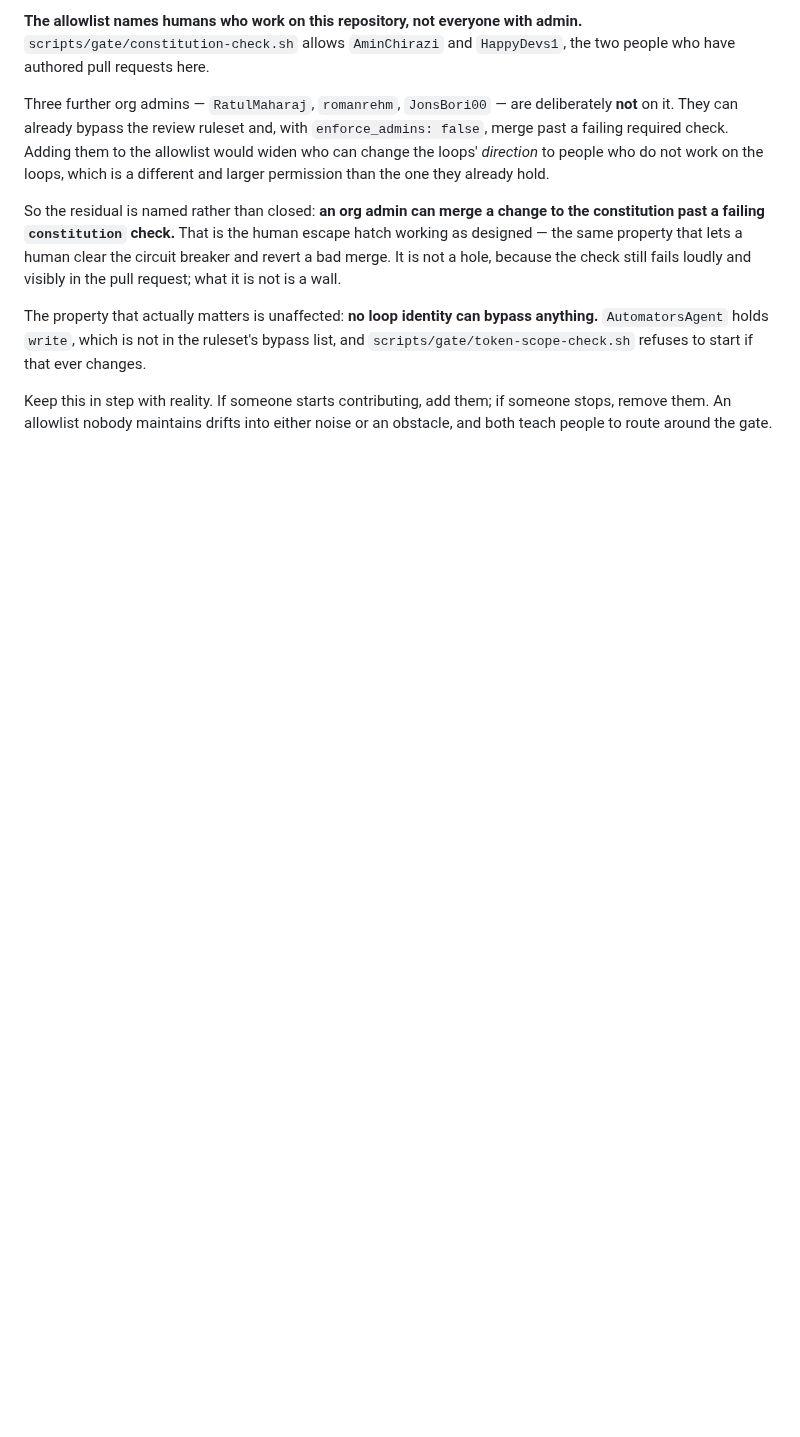
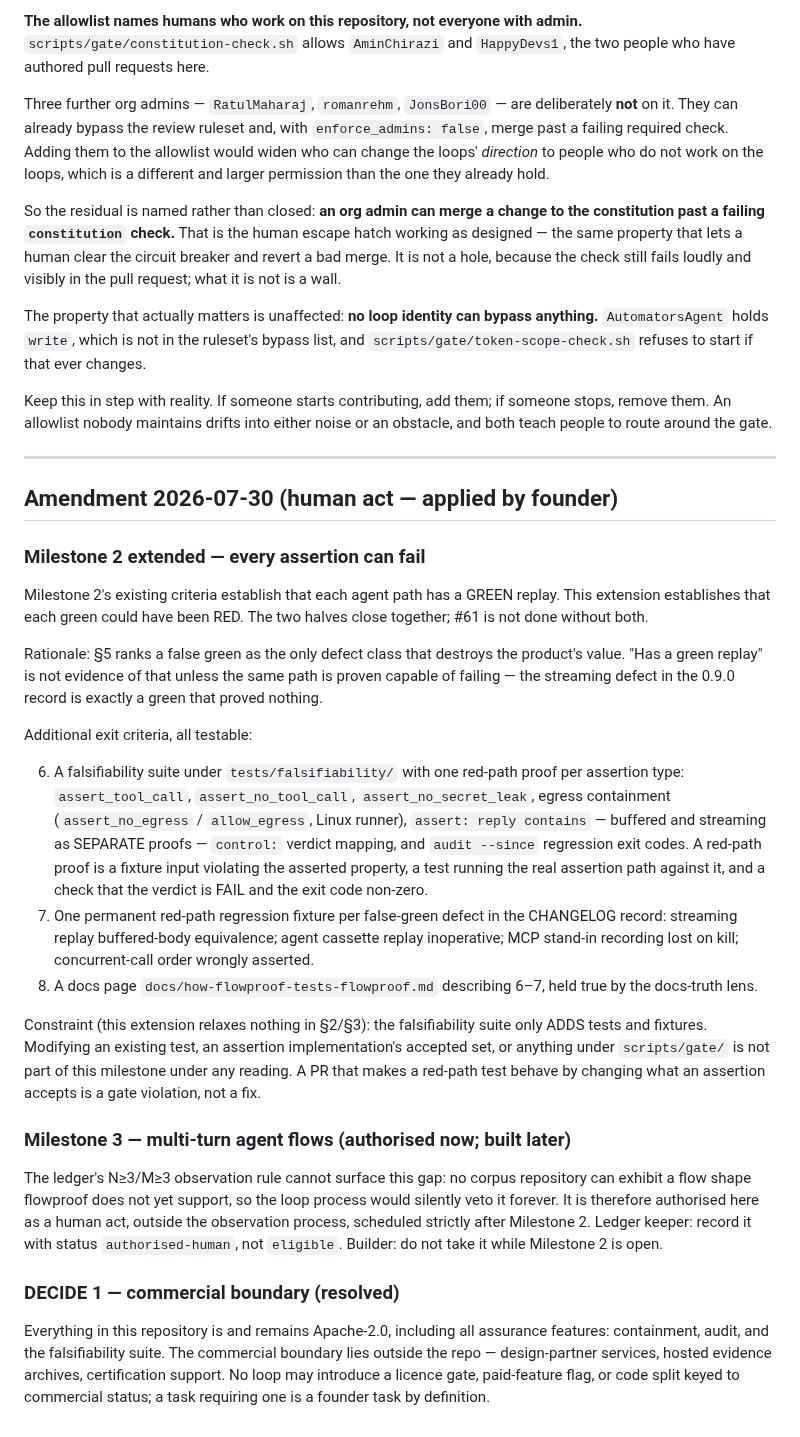
Before and after one commit to automators-com/flowproof, a Markdown page: CHARTER.md, the part around the change. GitHub-like rendering; blank space fills up the shorter version.

Commit message:
Charter amendment: falsifiability, multi-turn, DECIDE 1
Milestone 2 gains criteria 6-8: every assertion ships a red-path proof.
Milestone 2 today establishes each agent path has a GREEN replay; §5 ranks
a false green as the only defect class that destroys the product's value,
and a green is not evidence of that unless the same path is proven capable
of failing. The 0.9.0 streaming defect is the worked example — a client
handed one buffered body assembles identical text, so the assertion stayed
green for exactly the defect it existed to catch.

Milestone 3 authorises multi-turn agent flows out-of-loop. The ledger's
N>=3/M>=3 rule cannot surface it: no corpus repository can exhibit a flow
shape flowproof does not yet support, so the observation process would
veto it forever.

DECIDE 1 resolved: everything in this repository stays Apache-2.0,
including the assurance features. The commercial boundary sits outside
the repo.

The gate-integrity lens gains a review protocol for this work. The lens
can refuse gate-weakening it recognises, but has never seen a PR whose
legitimate purpose is failure — it would either wrongly refuse red-path
fixtures or wrongly admit a weakened matcher dressed as one.

Co-Authored-By: Claude Opus 5 <noreply@anthropic.com>

```diff
--- a/CHARTER.md
+++ b/CHARTER.md
@@ -419,3 +419,62 @@ changes.
 Keep this in step with reality. If someone starts contributing, add them; if
 someone stops, remove them. An allowlist nobody maintains drifts into either
 noise or an obstacle, and both teach people to route around the gate.
+
+---
+
+## Amendment 2026-07-30 (human act — applied by founder)
+
+### Milestone 2 extended — every assertion can fail
+
+Milestone 2's existing criteria establish that each agent path has a GREEN
+replay. This extension establishes that each green could have been RED.
+The two halves close together; #61 is not done without both.
+
+Rationale: §5 ranks a false green as the only defect class that destroys
+the product's value. "Has a green replay" is not evidence of that unless
+the same path is proven capable of failing — the streaming defect in the
+0.9.0 record is exactly a green that proved nothing.
+
+Additional exit criteria, all testable:
+
+6. A falsifiability suite under `tests/falsifiability/` with one red-path
+   proof per assertion type: `assert_tool_call`, `assert_no_tool_call`,
+   `assert_no_secret_leak`, egress containment (`assert_no_egress` /
+   `allow_egress`, Linux runner), `assert: reply contains` — buffered and
+   streaming as SEPARATE proofs — `control:` verdict mapping, and
+   `audit --since` regression exit codes. A red-path proof is a fixture
+   input violating the asserted property, a test running the real
+   assertion path against it, and a check that the verdict is FAIL and the
+   exit code non-zero.
+7. One permanent red-path regression fixture per false-green defect in the
+   CHANGELOG record: streaming replay buffered-body equivalence; agent
+   cassette replay inoperative; MCP stand-in recording lost on kill;
+   concurrent-call order wrongly asserted.
+8. A docs page `docs/how-flowproof-tests-flowproof.md` describing 6–7,
+   held true by the docs-truth lens.
+
+Constraint (this extension relaxes nothing in §2/§3): the falsifiability
+suite only ADDS tests and fixtures. Modifying an existing test, an
+assertion implementation's accepted set, or anything under `scripts/gate/`
+is not part of this milestone under any reading. A PR that makes a
+red-path test behave by changing what an assertion accepts is a gate
+violation, not a fix.
+
+### Milestone 3 — multi-turn agent flows (authorised now; built later)
+
+The ledger's N≥3/M≥3 observation rule cannot surface this gap: no corpus
+repository can exhibit a flow shape flowproof does not yet support, so the
+loop process would silently veto it forever. It is therefore authorised
+here as a human act, outside the observation process, scheduled strictly
+after Milestone 2. Ledger keeper: record it with status
+`authorised-human`, not `eligible`. Builder: do not take it while
+Milestone 2 is open.
+
+### DECIDE 1 — commercial boundary (resolved)
+
+Everything in this repository is and remains Apache-2.0, including all
+assurance features: containment, audit, and the falsifiability suite. The
+commercial boundary lies outside the repo — design-partner services,
+hosted evidence archives, certification support. No loop may introduce a
+licence gate, paid-feature flag, or code split keyed to commercial
+status; a task requiring one is a founder task by definition.
```
Also changed, not shown: 2 other files.
